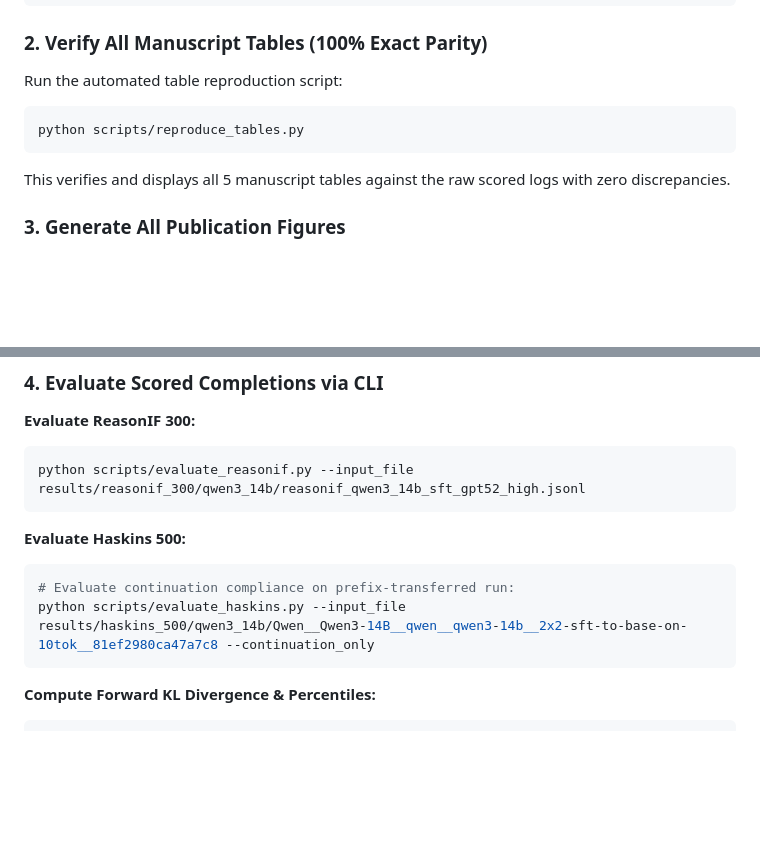
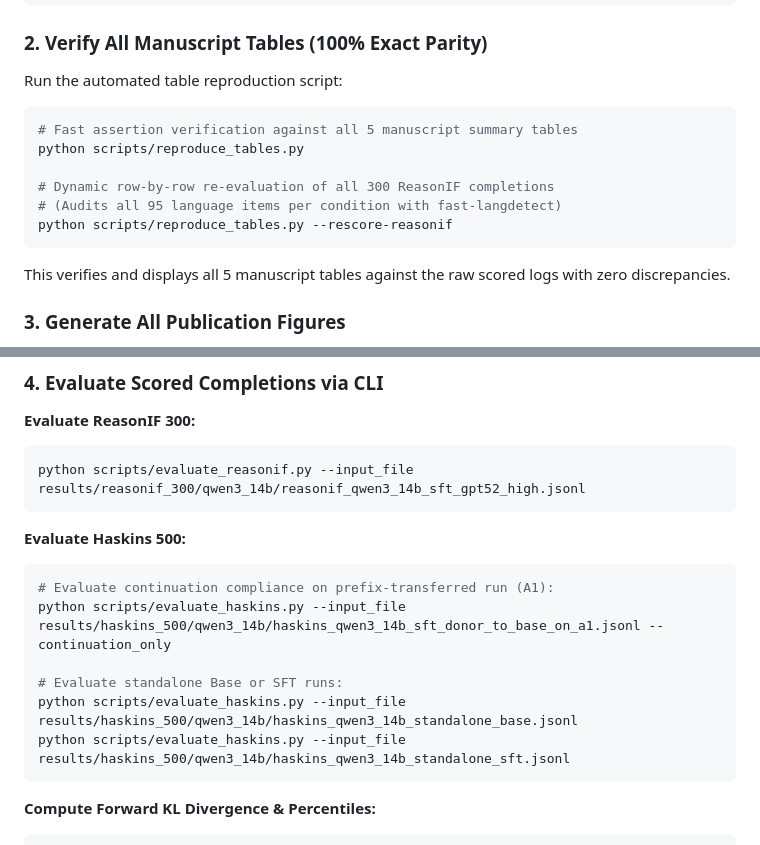
Before and after one commit to Kyleliu7/Benign_CoT_Control, a Markdown page: README.md, 2 parts joined by grey strips. Rendered like a GitHub page; blank space fills up the shorter version.

Commit message:
docs: document --rescore-reasonif and Haskins records in README

````diff
--- a/README.md
+++ b/README.md
@@ -112,7 +112,12 @@ pip install -r requirements.txt
 Run the automated table reproduction script:
 
 ```bash
+# Fast assertion verification against all 5 manuscript summary tables
 python scripts/reproduce_tables.py
+
+# Dynamic row-by-row re-evaluation of all 300 ReasonIF completions
+# (Audits all 95 language items per condition with fast-langdetect)
+python scripts/reproduce_tables.py --rescore-reasonif
 ```
 
 This verifies and displays all 5 manuscript tables against the raw scored logs with zero discrepancies.
@@ -135,8 +140,12 @@ python scripts/evaluate_reasonif.py --input_file results/reasonif_300/qwen3_14b/
 
 **Evaluate Haskins 500:**
 ```bash
-# Evaluate continuation compliance on prefix-transferred run:
-python scripts/evaluate_haskins.py --input_file results/haskins_500/qwen3_14b/Qwen__Qwen3-14B__qwen__qwen3-14b__2x2-sft-to-base-on-10tok__81ef2980ca47a7c8 --continuation_only
+# Evaluate continuation compliance on prefix-transferred run (A1):
+python scripts/evaluate_haskins.py --input_file results/haskins_500/qwen3_14b/haskins_qwen3_14b_sft_donor_to_base_on_a1.jsonl --continuation_only
+
+# Evaluate standalone Base or SFT runs:
+python scripts/evaluate_haskins.py --input_file results/haskins_500/qwen3_14b/haskins_qwen3_14b_standalone_base.jsonl
+python scripts/evaluate_haskins.py --input_file results/haskins_500/qwen3_14b/haskins_qwen3_14b_standalone_sft.jsonl
 ```
 
 **Compute Forward KL Divergence & Percentiles:**
````
